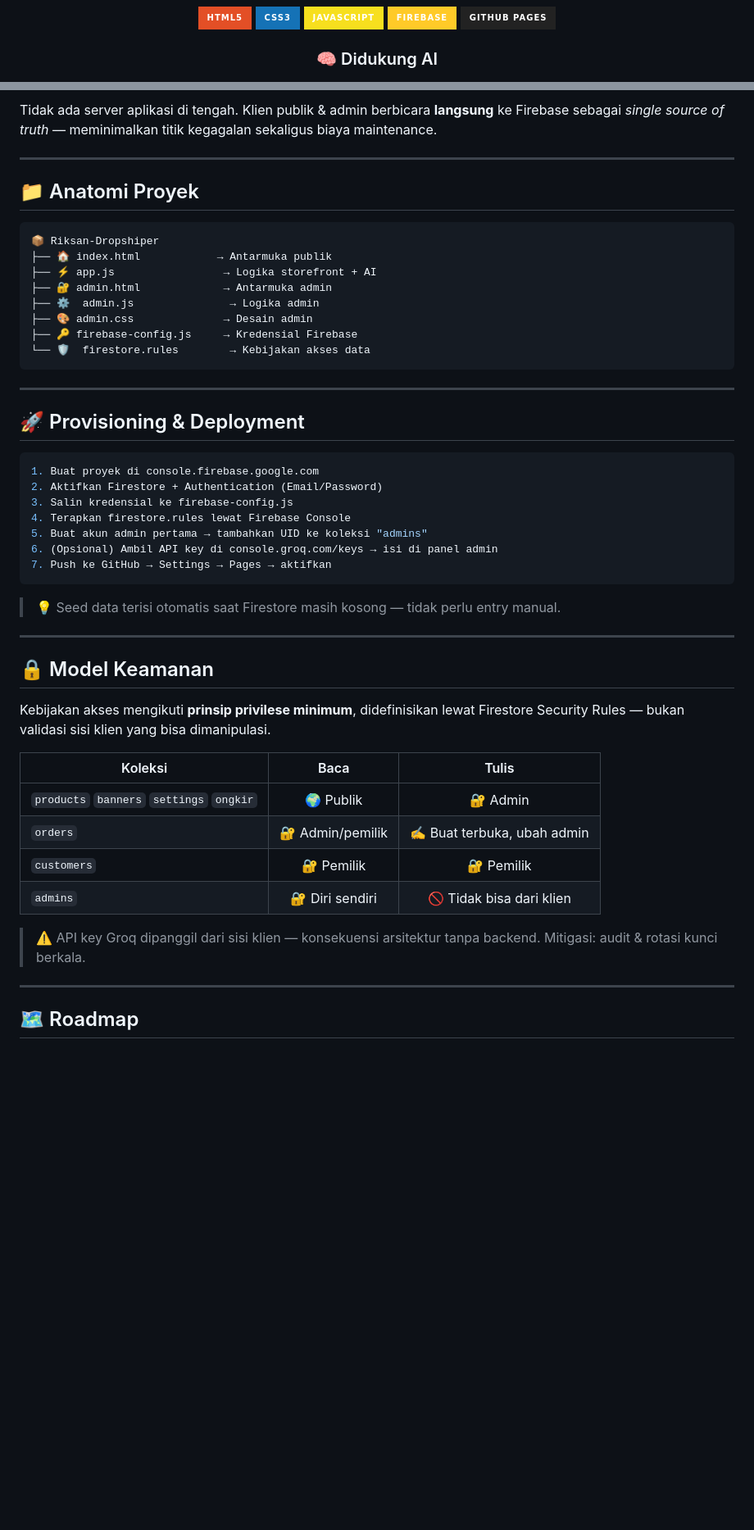
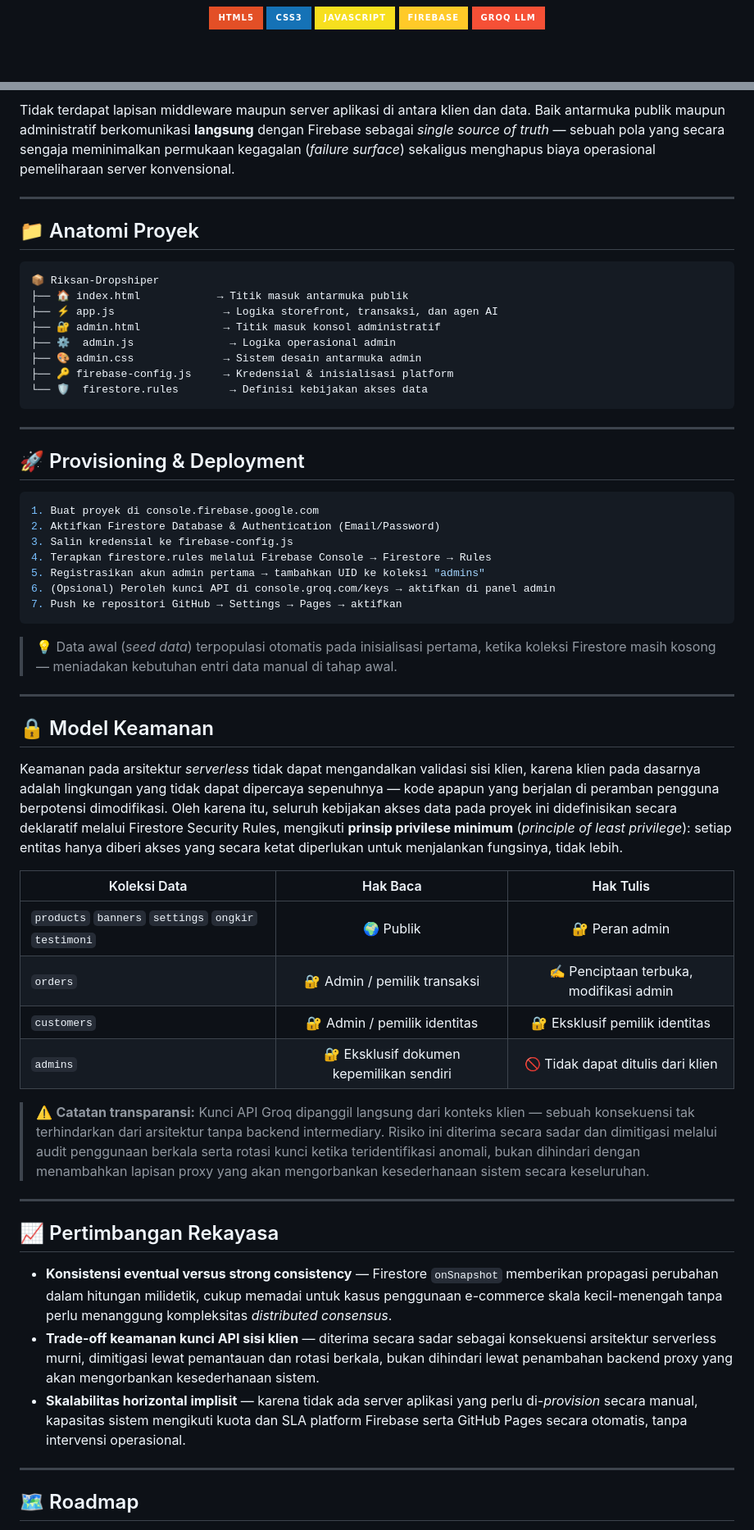
Before and after one commit to riksan762-creator/Riksan-Dropshiper, a Markdown page: README.md, 2 parts joined by grey strips. Shown at 82% size. GitHub-like rendering; badges without logos; blank space fills up the shorter version.

Commit message:
Update README with new project details and images

````diff
--- a/README.md
+++ b/README.md
@@ -30,8 +16,4 @@
 <img src="https://img.shields.io/badge/CSS3-1572B6?style=for-the-badge&logo=css3&logoColor=white" />
 <img src="https://img.shields.io/badge/JavaScript-F7DF1E?style=for-the-badge&logo=javascript&logoColor=black" />
 <img src="https://img.shields.io/badge/Firebase-FFCA28?style=for-the-badge&logo=firebase&logoColor=black" />
-<img src="https://img.shields.io/badge/GitHub_Pages-222222?style=for-the-badge&logo=github&logoColor=white" />
-
-### 🧠 Didukung AI
-
 <img src="https://img.shields.io/badge/Groq_LLM-F55036?style=for-the-badge&logo=lightning&logoColor=white" />
@@ -172,7 +155,7 @@ graph TB
     style F fill:#F55036,stroke:#0D0221,color:#fff
 ```
 
-Tidak ada server aplikasi di tengah. Klien publik & admin berbicara **langsung** ke Firebase sebagai *single source of truth* — meminimalkan titik kegagalan sekaligus biaya maintenance.
+Tidak terdapat lapisan middleware maupun server aplikasi di antara klien dan data. Baik antarmuka publik maupun administratif berkomunikasi **langsung** dengan Firebase sebagai *single source of truth* — sebuah pola yang secara sengaja meminimalkan permukaan kegagalan (*failure surface*) sekaligus menghapus biaya operasional pemeliharaan server konvensional.
 
 ---
 
@@ -180,13 +163,13 @@ Tidak ada server aplikasi di tengah. Klien publik & admin berbicara **langsung**
 
 ```
 📦 Riksan-Dropshiper
-├── 🏠 index.html            → Antarmuka publik
-├── ⚡ app.js                 → Logika storefront + AI
-├── 🔐 admin.html             → Antarmuka admin
-├── ⚙️  admin.js               → Logika admin
-├── 🎨 admin.css              → Desain admin
-├── 🔑 firebase-config.js     → Kredensial Firebase
-└── 🛡️  firestore.rules        → Kebijakan akses data
+├── 🏠 index.html            → Titik masuk antarmuka publik
+├── ⚡ app.js                 → Logika storefront, transaksi, dan agen AI
+├── 🔐 admin.html             → Titik masuk konsol administratif
+├── ⚙️  admin.js               → Logika operasional admin
+├── 🎨 admin.css              → Sistem desain antarmuka admin
+├── 🔑 firebase-config.js     → Kredensial & inisialisasi platform
+└── 🛡️  firestore.rules        → Definisi kebijakan akses data
 ```
 
 ---
@@ -195,30 +178,38 @@ Tidak ada server aplikasi di tengah. Klien publik & admin berbicara **langsung**
 
 ```bash
 1. Buat proyek di console.firebase.google.com
-2. Aktifkan Firestore + Authentication (Email/Password)
+2. Aktifkan Firestore Database & Authentication (Email/Password)
 3. Salin kredensial ke firebase-config.js
-4. Terapkan firestore.rules lewat Firebase Console
-5. Buat akun admin pertama → tambahkan UID ke koleksi "admins"
-6. (Opsional) Ambil API key di console.groq.com/keys → isi di panel admin
-7. Push ke GitHub → Settings → Pages → aktifkan
+4. Terapkan firestore.rules melalui Firebase Console → Firestore → Rules
+5. Registrasikan akun admin pertama → tambahkan UID ke koleksi "admins"
+6. (Opsional) Peroleh kunci API di console.groq.com/keys → aktifkan di panel admin
+7. Push ke repositori GitHub → Settings → Pages → aktifkan
 ```
 
-> 💡 Seed data terisi otomatis saat Firestore masih kosong — tidak perlu entry manual.
+> 💡 Data awal (*seed data*) terpopulasi otomatis pada inisialisasi pertama, ketika koleksi Firestore masih kosong — meniadakan kebutuhan entri data manual di tahap awal.
 
 ---
 
 ## 🔒 Model Keamanan
 
-Kebijakan akses mengikuti **prinsip privilese minimum**, didefinisikan lewat Firestore Security Rules — bukan validasi sisi klien yang bisa dimanipulasi.
+Keamanan pada arsitektur *serverless* tidak dapat mengandalkan validasi sisi klien, karena klien pada dasarnya adalah lingkungan yang tidak dapat dipercaya sepenuhnya — kode apapun yang berjalan di peramban pengguna berpotensi dimodifikasi. Oleh karena itu, seluruh kebijakan akses data pada proyek ini didefinisikan secara deklaratif melalui Firestore Security Rules, mengikuti **prinsip privilese minimum** (*principle of least privilege*): setiap entitas hanya diberi akses yang secara ketat diperlukan untuk menjalankan fungsinya, tidak lebih.
 
-| Koleksi | Baca | Tulis |
+| Koleksi Data | Hak Baca | Hak Tulis |
 |---|:---:|:---:|
-| `products` `banners` `settings` `ongkir` | 🌍 Publik | 🔐 Admin |
-| `orders` | 🔐 Admin/pemilik | ✍️ Buat terbuka, ubah admin |
-| `customers` | 🔐 Pemilik | 🔐 Pemilik |
-| `admins` | 🔐 Diri sendiri | 🚫 Tidak bisa dari klien |
+| `products` `banners` `settings` `ongkir` `testimoni` | 🌍 Publik | 🔐 Peran admin |
+| `orders` | 🔐 Admin / pemilik transaksi | ✍️ Penciptaan terbuka, modifikasi admin |
+| `customers` | 🔐 Admin / pemilik identitas | 🔐 Eksklusif pemilik identitas |
+| `admins` | 🔐 Eksklusif dokumen kepemilikan sendiri | 🚫 Tidak dapat ditulis dari klien |
 
-> ⚠️ API key Groq dipanggil dari sisi klien — konsekuensi arsitektur tanpa backend. Mitigasi: audit & rotasi kunci berkala.
+> ⚠️ **Catatan transparansi:** Kunci API Groq dipanggil langsung dari konteks klien — sebuah konsekuensi tak terhindarkan dari arsitektur tanpa backend intermediary. Risiko ini diterima secara sadar dan dimitigasi melalui audit penggunaan berkala serta rotasi kunci ketika teridentifikasi anomali, bukan dihindari dengan menambahkan lapisan proxy yang akan mengorbankan kesederhanaan sistem secara keseluruhan.
+
+---
+
+## 📈 Pertimbangan Rekayasa
+
+- **Konsistensi eventual versus strong consistency** — Firestore `onSnapshot` memberikan propagasi perubahan dalam hitungan milidetik, cukup memadai untuk kasus penggunaan e-commerce skala kecil-menengah tanpa perlu menanggung kompleksitas *distributed consensus*.
+- **Trade-off keamanan kunci API sisi klien** — diterima secara sadar sebagai konsekuensi arsitektur serverless murni, dimitigasi lewat pemantauan dan rotasi berkala, bukan dihindari lewat penambahan backend proxy yang akan mengorbankan kesederhanaan sistem.
+- **Skalabilitas horizontal implisit** — karena tidak ada server aplikasi yang perlu di-*provision* secara manual, kapasitas sistem mengikuti kuota dan SLA platform Firebase serta GitHub Pages secara otomatis, tanpa intervensi operasional.
 
 ---
 
````
Also changed, not shown: other parts of README.md (+37 -50 lines).
